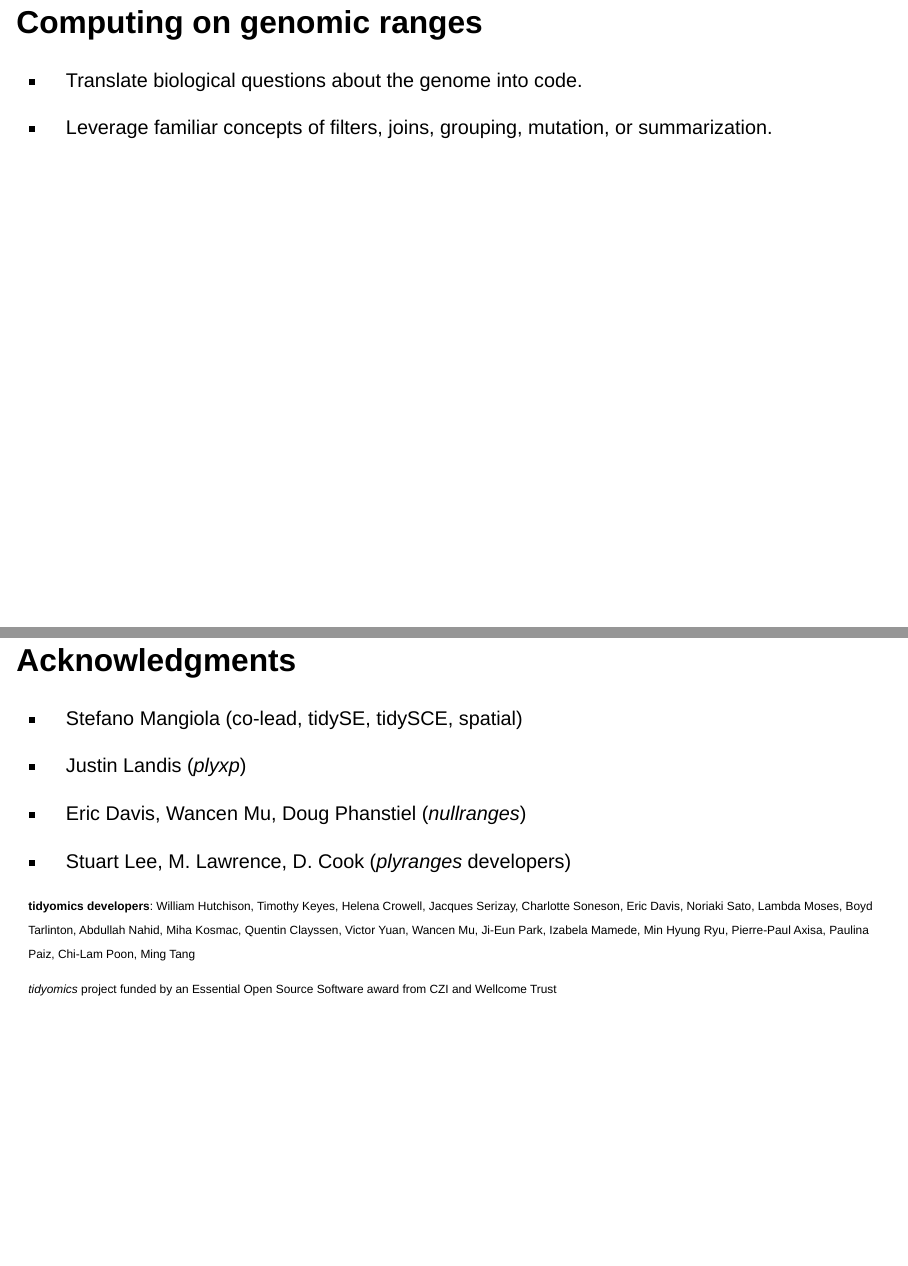
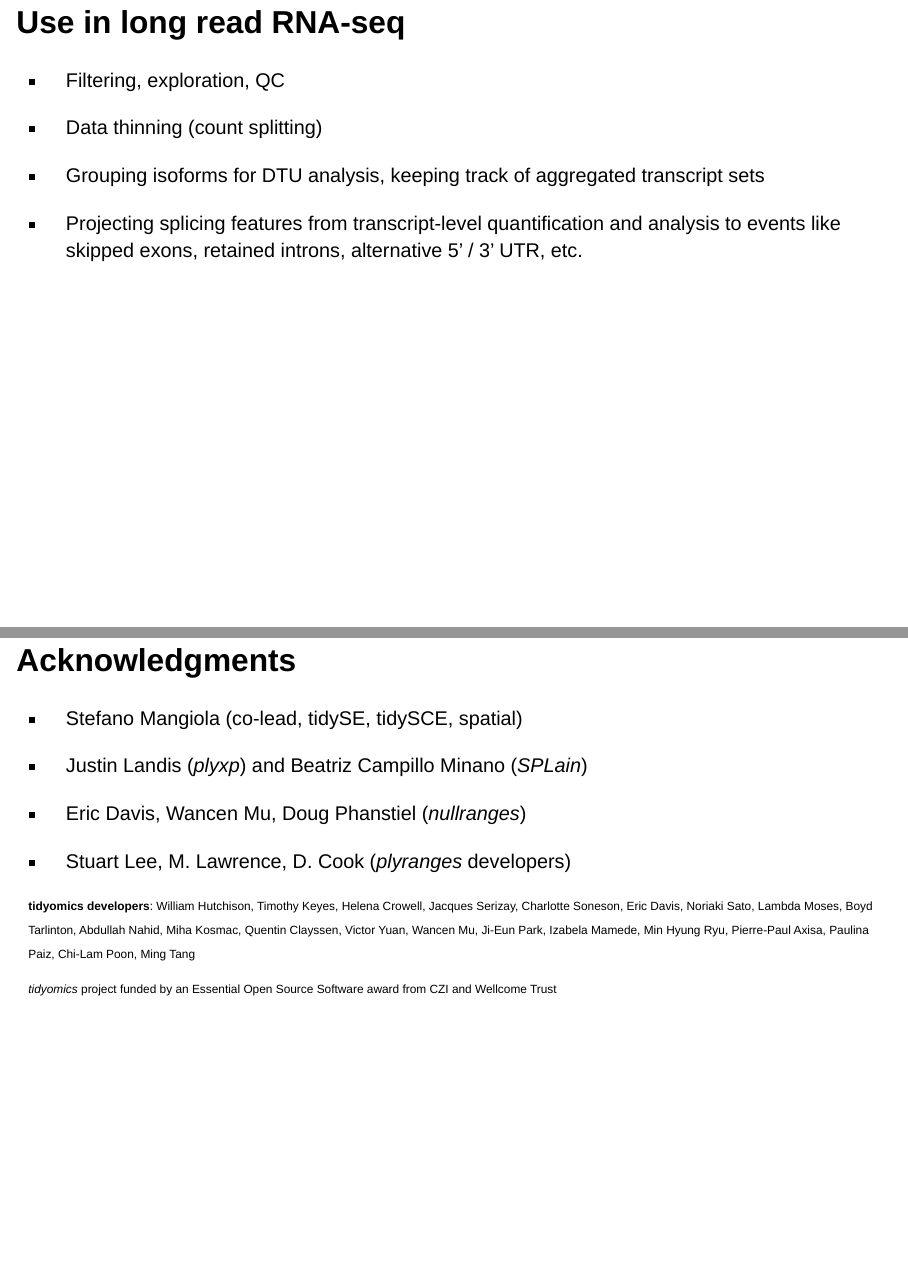
Before and after one commit to tidyomics/tidy-intro-talk, a Quarto document (tidy-intro-talk.qmd): pages 41 and 67 of 67 before the commit and pages 41 and 68 of 68 after it, joined at a grey line. Rendered offline with R 4.5, knitr and Pandoc in place of Quarto, with nearby package versions; drawn as Slidy slides in place of the format the file asks for; some code elsewhere in the file could not run offline.

Commit message:
updating slide deck for long read talk

````diff
--- a/tidy-intro-talk.qmd
+++ b/tidy-intro-talk.qmd
@@ -419,6 +419,19 @@ colData(xp)
 xp |> se()
 ```
 
+## Use in long read RNA-seq
+
+-   Filtering, exploration, QC
+
+-   Data thinning (count splitting)
+
+-   Grouping isoforms for DTU analysis, keeping track of aggregated
+    transcript sets
+
+-   Projecting splicing features from transcript-level quantification
+    and analysis to events like skipped exons, retained introns,
+    alternative 5' / 3' UTR, etc.
+
 ## Computing on genomic ranges
 
 -   Translate biological questions about the genome into code.
@@ -711,7 +724,7 @@ Published as Application Notes in 2023:
 
 -   Stefano Mangiola (co-lead, tidySE, tidySCE, spatial)
 
--   Justin Landis (*plyxp*)
+-   Justin Landis (*plyxp*) and Beatriz Campillo Minano (*SPLain*)
 
 -   Eric Davis, Wancen Mu, Doug Phanstiel (*nullranges*)
 
````
Also changed, not shown: docs/search.json, 1 other file.
